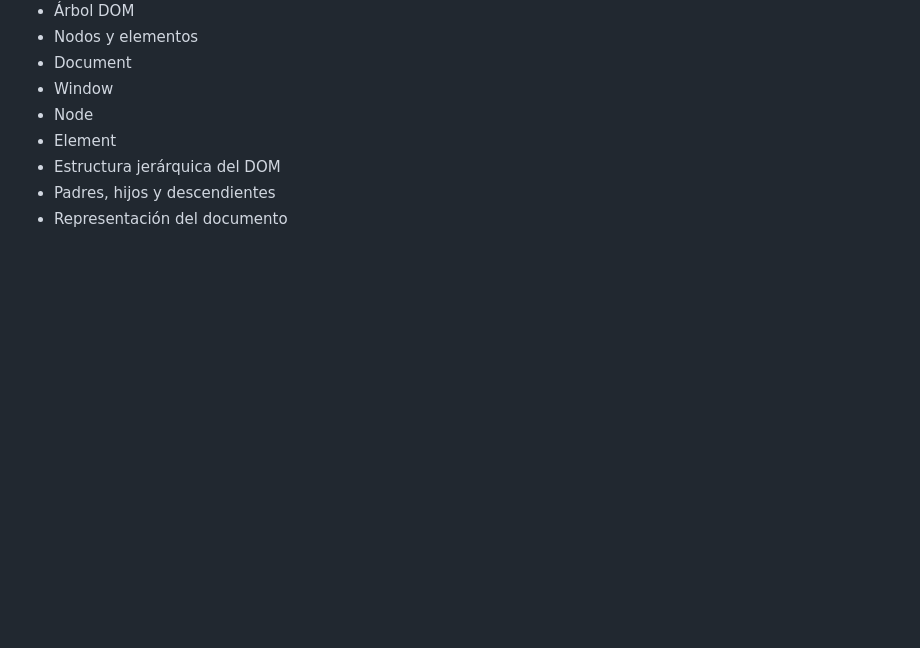
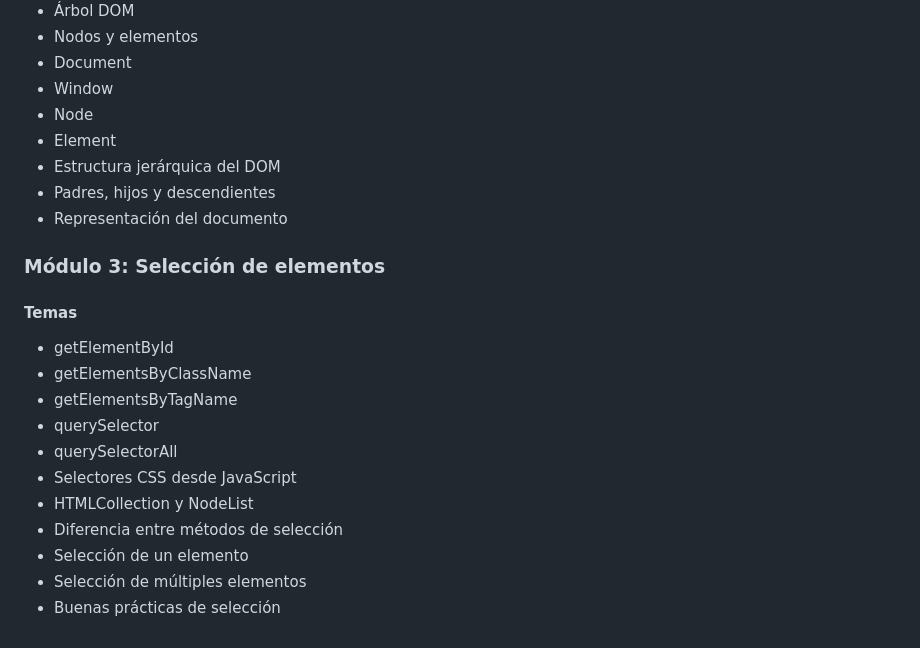
Before and after one commit to Saibot1310/Sistema-Gestion-Ventas-Interfaz, a Markdown page: README.md, the part around the change. Rendered like a GitHub page; blank space fills up the shorter version.

Commit message:
docs: agregar módulo sobre selección de elementos en el README

```diff
--- a/README.md
+++ b/README.md
@@ -448,3 +448,17 @@ Por medio de un servidor instalado
 - Estructura jerárquica del DOM
 - Padres, hijos y descendientes
 - Representación del documento
+
+### Módulo 3: Selección de elementos
+#### Temas
+- getElementById
+- getElementsByClassName
+- getElementsByTagName
+- querySelector
+- querySelectorAll
+- Selectores CSS desde JavaScript
+- HTMLCollection y NodeList
+- Diferencia entre métodos de selección
+- Selección de un elemento
+- Selección de múltiples elementos
+- Buenas prácticas de selección
```
